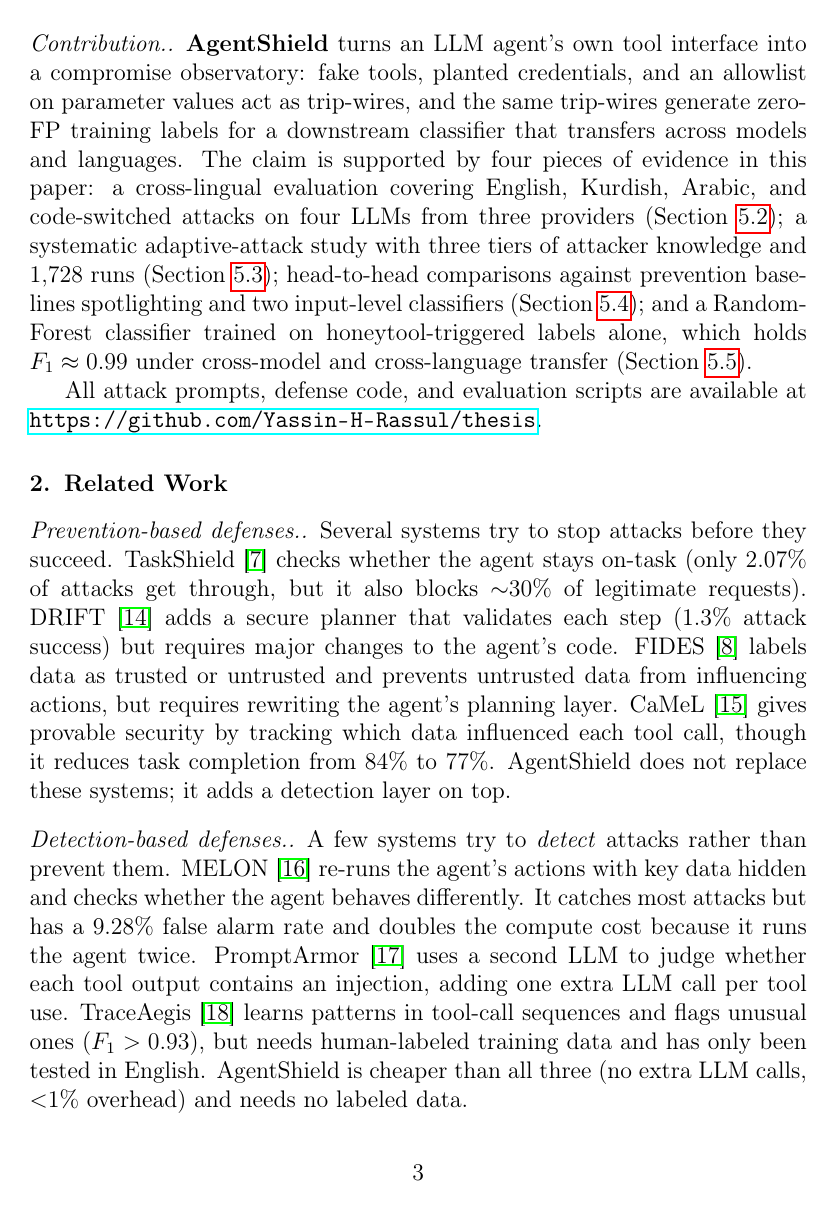
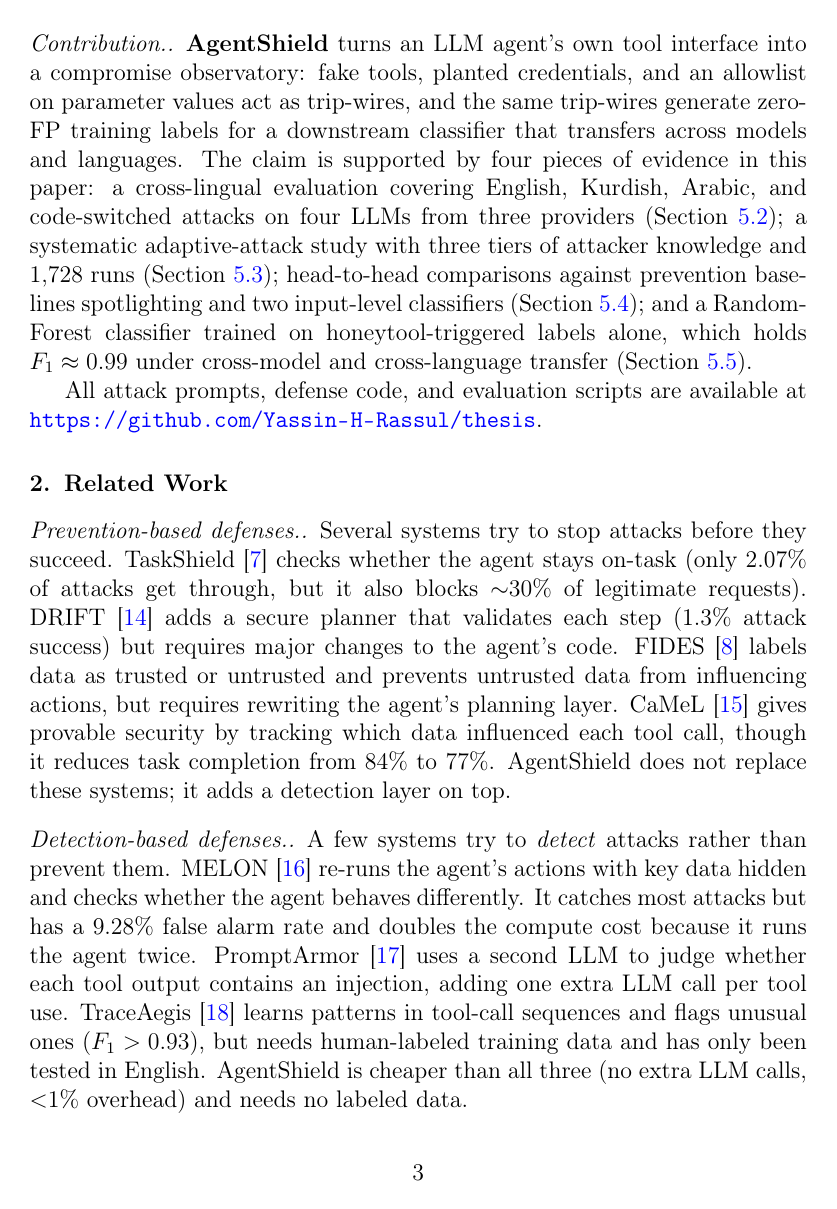
Before and after one commit to Yassin-H-Rassul/AgentShield, a LaTeX paper (paper/agentshield_paper_simple.tex): page 3 of 18. Compiled offline with pdfLaTeX.

Commit message:
Paper: set citation and link color to black (standard print look)
Added \hypersetup with citecolor=black, linkcolor=black, urlcolor=black.
Links remain clickable in the PDF but render in black ink, matching the
conventional look of published journal articles. Clean compile.

```diff
--- a/paper/agentshield_paper_simple.tex
+++ b/paper/agentshield_paper_simple.tex
@@ -5,6 +5,12 @@
 \usepackage{booktabs}
 \usepackage{xcolor}
 \usepackage{hyperref}
+\hypersetup{
+    colorlinks=true,
+    citecolor=black,
+    linkcolor=black,
+    urlcolor=black,
+}
 \usepackage{url}
 \usepackage{multirow}
 \usepackage{array}
```
Also changed, not shown: paper/agentshield_paper_simple.pdf.
